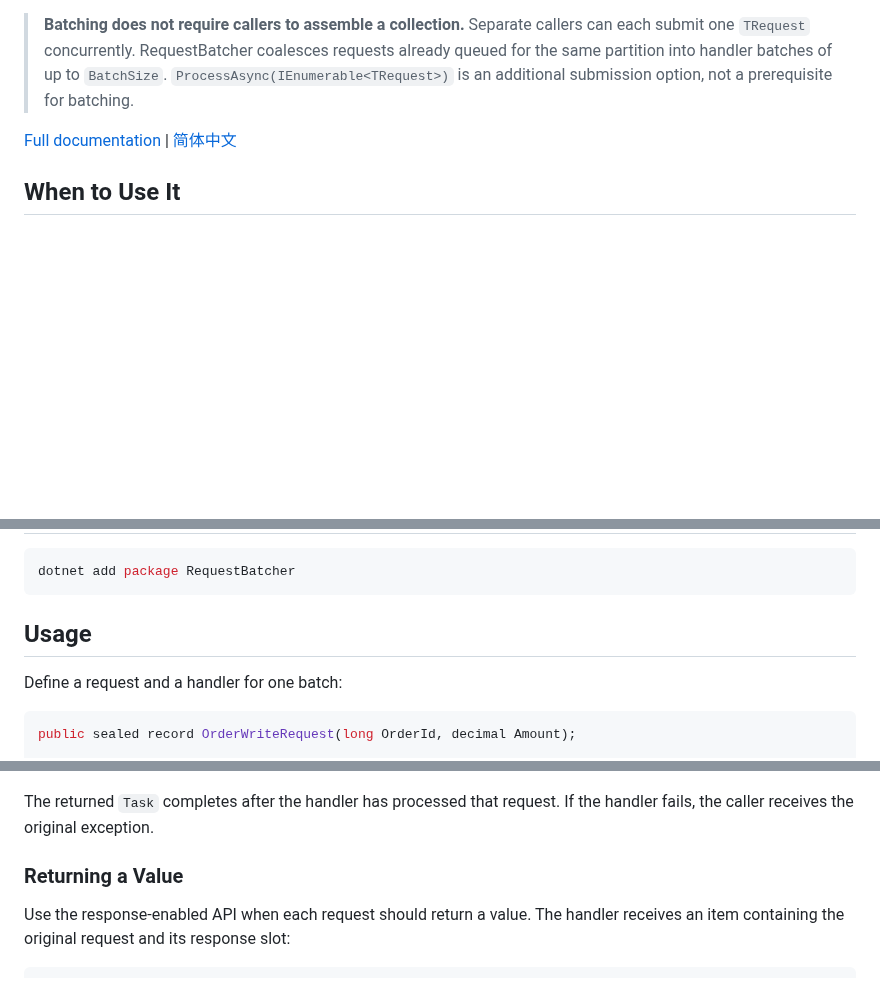
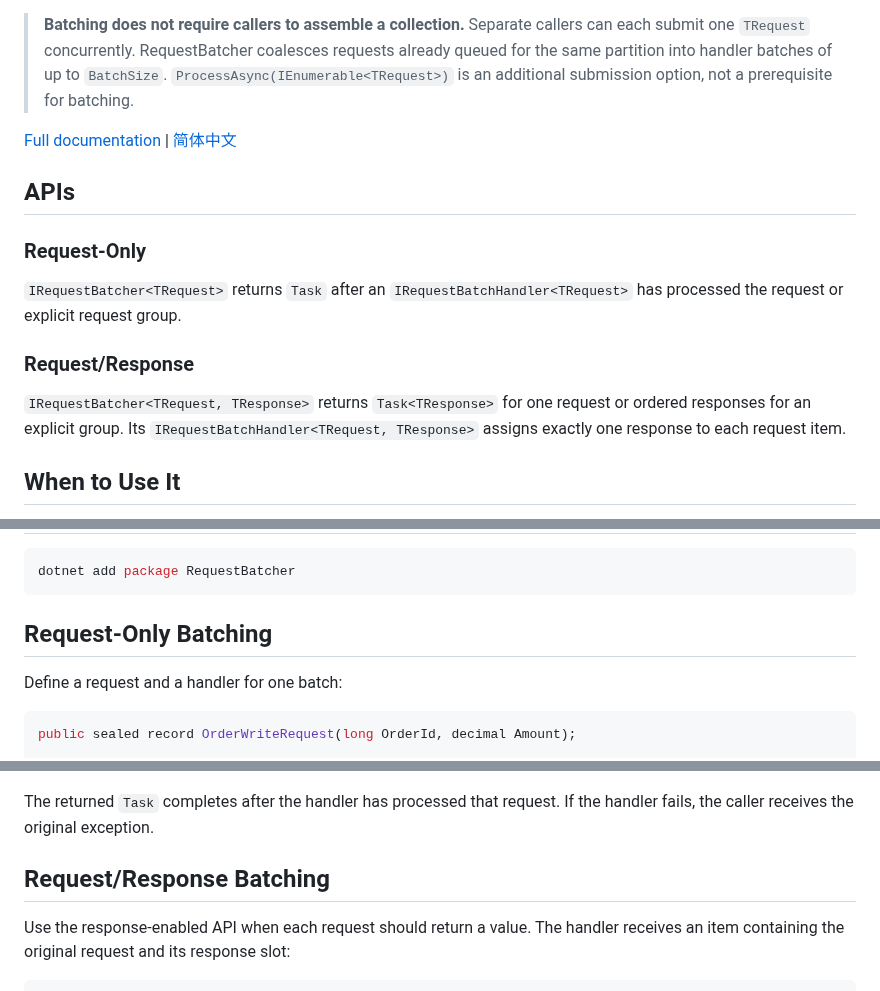
Before and after one commit to eventhorizon-cli/RequestBatcher, a Markdown page: src/RequestBatcher/README.md, 3 parts joined by grey strips. Rendered like a GitHub page; blank space fills up the shorter version.

Commit message:
docs: separate batching API guidance

````diff
--- a/src/RequestBatcher/README.md
+++ b/src/RequestBatcher/README.md
@@ -11,6 +11,18 @@ application handler receives multiple queued requests as an `IReadOnlyList<TRequ
 
 [Full documentation](https://github.com/eventhorizon-cli/RequestBatcher#readme) |
 [简体中文](https://github.com/eventhorizon-cli/RequestBatcher/blob/main/README.zh-CN.md)
+
+## APIs
+
+### Request-Only
+
+`IRequestBatcher<TRequest>` returns `Task` after an `IRequestBatchHandler<TRequest>` has processed the request or
+explicit request group.
+
+### Request/Response
+
+`IRequestBatcher<TRequest, TResponse>` returns `Task<TResponse>` for one request or ordered responses for an explicit
+group. Its `IRequestBatchHandler<TRequest, TResponse>` assigns exactly one response to each request item.
 
 ## When to Use It
 
@@ -37,7 +49,7 @@ to the handler and cannot cancel the shared handler call.
 dotnet add package RequestBatcher
 ```
 
-## Usage
+## Request-Only Batching
 
 Define a request and a handler for one batch:
 
@@ -92,7 +104,7 @@ public sealed class OrderService(IRequestBatcher<OrderWriteRequest> batcher)
 The returned `Task` completes after the handler has processed that request. If the handler fails, the caller receives
 the original exception.
 
-### Returning a Value
+## Request/Response Batching
 
 Use the response-enabled API when each request should return a value. The handler receives an item containing the
 original request and its response slot:
````
Also changed, not shown: other parts of src/RequestBatcher/README.md (+2 -0 lines), README.md (+21 -13 lines), README.zh-CN.md (+21 -12 lines), docs/assets/request-batcher-dispatch-scheduling.png (added).
